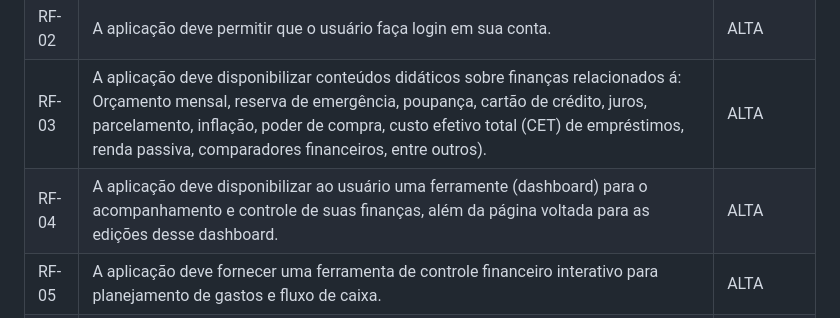
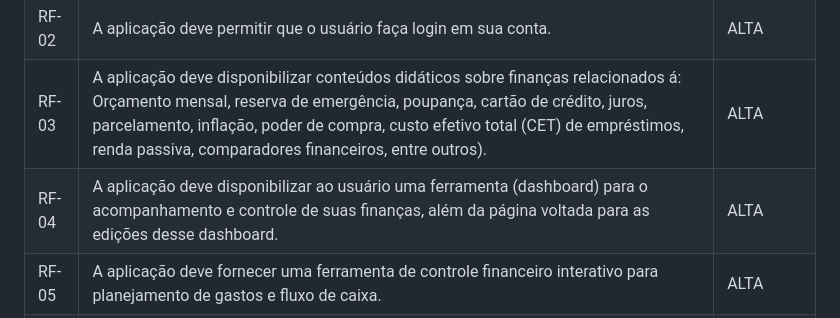
Before and after one commit to cicamodica/bmind, a Markdown page: documentos/02-Especificação do Projeto.md, the part around the change. Rendered like a GitHub page.

```diff
--- a/documentos/02-Especificação do Projeto.md
+++ b/documentos/02-Especificação do Projeto.md
@@ -90,7 +90,7 @@
 | RF-01 |A aplicação deve permitir que o usuário crie uma conta.                                                                                    |   ALTA     |
 | RF-02 |A aplicação deve permitir que o usuário faça login em sua conta.                                                                           |   ALTA     |
 | RF-03 |A aplicação deve disponibilizar conteúdos didáticos sobre finanças relacionados á: Orçamento mensal, reserva de emergência, poupança, cartão de crédito, juros, parcelamento, inflação, poder de compra, custo efetivo total (CET) de empréstimos, renda passiva, comparadores financeiros, entre outros).          |   ALTA     |
-| RF-04 |A aplicação deve disponibilizar ao usuário uma ferramente (dashboard) para o acompanhamento e controle de suas finanças, além da página voltada para as edições desse dashboard.                                                                                                                                          |   ALTA     |
+| RF-04 |A aplicação deve disponibilizar ao usuário uma ferramenta (dashboard) para o acompanhamento e controle de suas finanças, além da página voltada para as edições desse dashboard.                                                                                                                                          |   ALTA     |
 | RF-05 |A aplicação deve fornecer uma ferramenta de controle financeiro interativo para planejamento de gastos e fluxo de caixa.                   |   ALTA     |
 | RF-06 |A aplicação deve possuir uma funcionalidade de filtro/pesquisa para permitir ao usuário localizar o conteúdo desejado (de acordo com os tópicos listados em RF - 03).                                                                                                                                        |   MÉDIA    |
 | RF-07 |A aplicação deve permitir a visualização de gráficos e tabelas para facilitar a compreensão dos cálculos financeiros.                      |   MÉDIA    |
```
